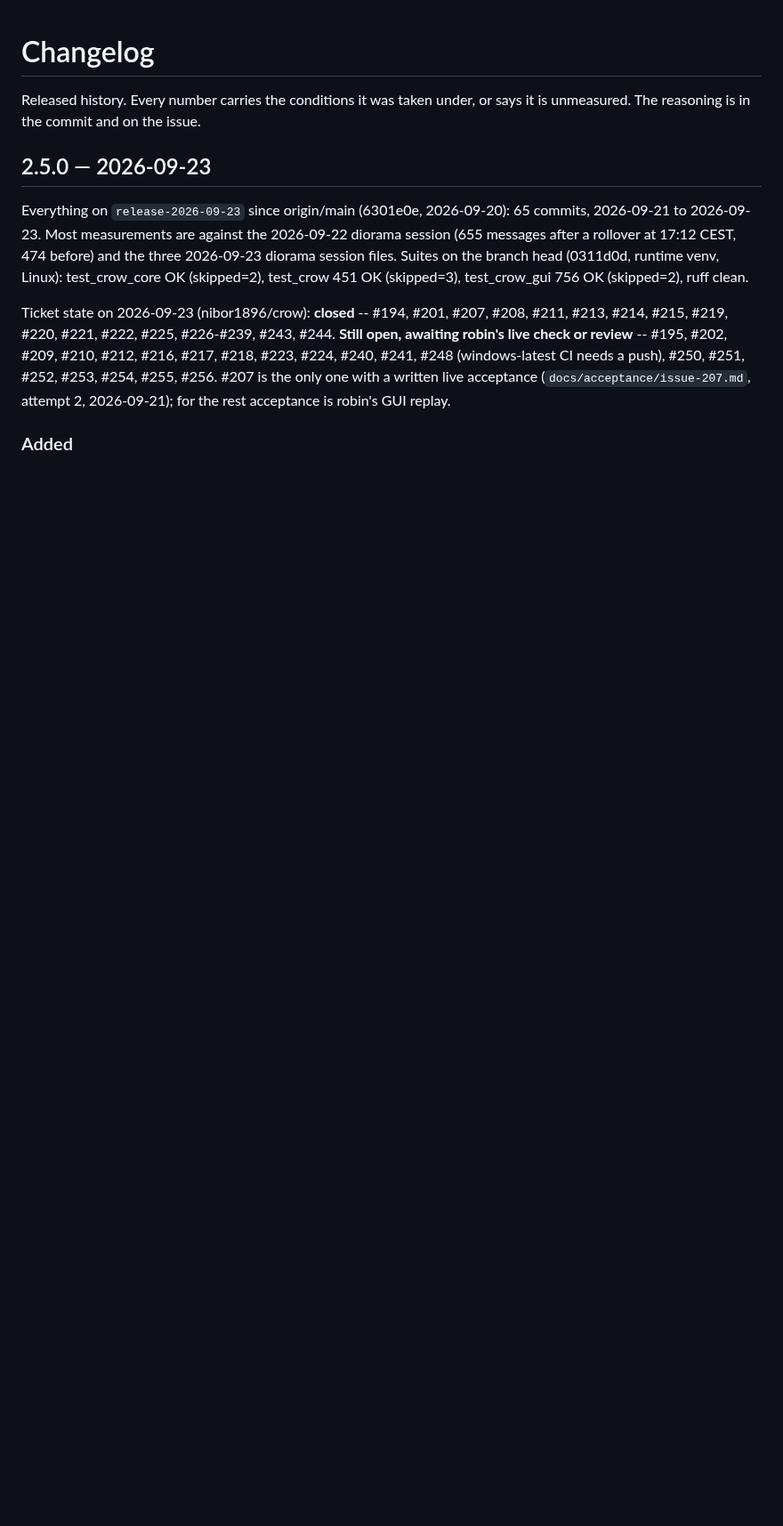
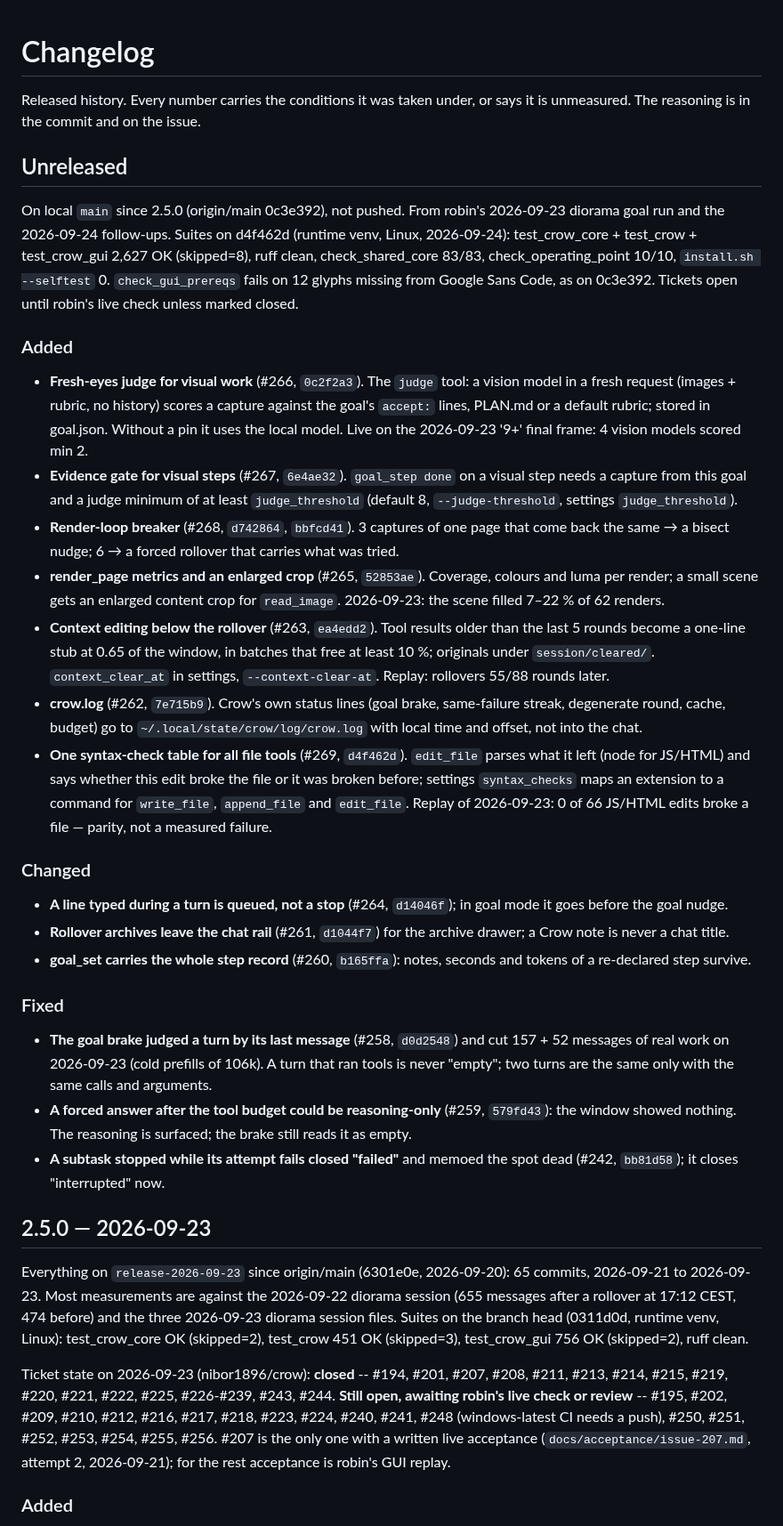
Before and after one commit to birhantprkc/Crow, a Markdown page: CHANGELOG.md, the part around the change. Shown at 89% size. GitHub-like rendering; blank space fills up the shorter version.

Commit message:
CHANGELOG: Unreleased section for the 2026-09-24 main (#242, #258-#269)
Co-Authored-By: Claude Opus 5.5 (1M context) <noreply@anthropic.com>
Claude-Session: https://claude.ai/code/session_01DmVJHThNzKH4NWHvQffwYv

```diff
--- a/CHANGELOG.md
+++ b/CHANGELOG.md
@@ -2,6 +2,36 @@
 
 Released history. Every number carries the conditions it was taken under, or says it is unmeasured.
 The reasoning is in the commit and on the issue.
+
+## Unreleased
+
+On local `main` since 2.5.0 (origin/main 0c3e392), not pushed. From robin's 2026-09-23 diorama goal run and the
+2026-09-24 follow-ups. Suites on d4f462d (runtime venv, Linux, 2026-09-24): test_crow_core + test_crow +
+test_crow_gui 2,627 OK (skipped=8), ruff clean, check_shared_core 83/83, check_operating_point 10/10,
+`install.sh --selftest` 0. `check_gui_prereqs` fails on 12 glyphs missing from Google Sans Code, as on 0c3e392.
+Tickets open until robin's live check unless marked closed.
+
+### Added
+
+- **Fresh-eyes judge for visual work** (#266, `0c2f2a3`). The `judge` tool: a vision model in a fresh request (images + rubric, no history) scores a capture against the goal's `accept:` lines, PLAN.md or a default rubric; stored in goal.json. Without a pin it uses the local model. Live on the 2026-09-23 '9+' final frame: 4 vision models scored min 2.
+- **Evidence gate for visual steps** (#267, `6e4ae32`). `goal_step done` on a visual step needs a capture from this goal and a judge minimum of at least `judge_threshold` (default 8, `--judge-threshold`, settings `judge_threshold`).
+- **Render-loop breaker** (#268, `d742864`, `bbfcd41`). 3 captures of one page that come back the same → a bisect nudge; 6 → a forced rollover that carries what was tried.
+- **render_page metrics and an enlarged crop** (#265, `52853ae`). Coverage, colours and luma per render; a small scene gets an enlarged content crop for `read_image`. 2026-09-23: the scene filled 7–22 % of 62 renders.
+- **Context editing below the rollover** (#263, `ea4edd2`). Tool results older than the last 5 rounds become a one-line stub at 0.65 of the window, in batches that free at least 10 %; originals under `session/cleared/`. `context_clear_at` in settings, `--context-clear-at`. Replay: rollovers 55/88 rounds later.
+- **crow.log** (#262, `7e715b9`). Crow's own status lines (goal brake, same-failure streak, degenerate round, cache, budget) go to `~/.local/state/crow/log/crow.log` with local time and offset, not into the chat.
+- **One syntax-check table for all file tools** (#269, `d4f462d`). `edit_file` parses what it left (node for JS/HTML) and says whether this edit broke the file or it was broken before; settings `syntax_checks` maps an extension to a command for `write_file`, `append_file` and `edit_file`. Replay of 2026-09-23: 0 of 66 JS/HTML edits broke a file — parity, not a measured failure.
+
+### Changed
+
+- **A line typed during a turn is queued, not a stop** (#264, `d14046f`); in goal mode it goes before the goal nudge.
+- **Rollover archives leave the chat rail** (#261, `d1044f7`) for the archive drawer; a Crow note is never a chat title.
+- **goal_set carries the whole step record** (#260, `b165ffa`): notes, seconds and tokens of a re-declared step survive.
+
+### Fixed
+
+- **The goal brake judged a turn by its last message** (#258, `d0d2548`) and cut 157 + 52 messages of real work on 2026-09-23 (cold prefills of 106k). A turn that ran tools is never "empty"; two turns are the same only with the same calls and arguments.
+- **A forced answer after the tool budget could be reasoning-only** (#259, `579fd43`): the window showed nothing. The reasoning is surfaced; the brake still reads it as empty.
+- **A subtask stopped while its attempt fails closed "failed"** and memoed the spot dead (#242, `bb81d58`); it closes "interrupted" now.
 
 ## 2.5.0 — 2026-09-23
 
```
